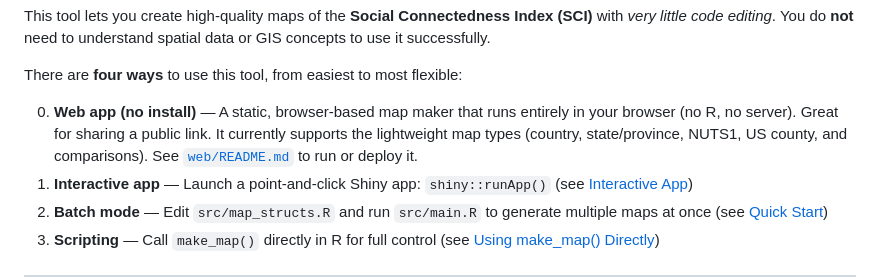
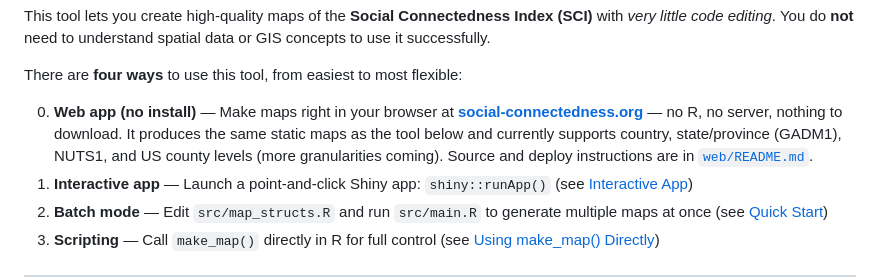
Before and after one commit to social-connectedness-index/social-connectedness-index, a Markdown page: README.md, the part around the change. GitHub-like rendering.

Commit message:
Add live website link to README

```diff
--- a/README.md
+++ b/README.md
@@ -14,10 +14,12 @@ This tool lets you create high-quality maps of the **Social Connectedness Index
 
 There are **four ways** to use this tool, from easiest to most flexible:
 
-0. **Web app (no install)** — A static, browser-based map maker that runs entirely
-   in your browser (no R, no server). Great for sharing a public link. It currently
-   supports the lightweight map types (country, state/province, NUTS1, US county,
-   and comparisons). See [`web/README.md`](web/README.md) to run or deploy it.
+0. **Web app (no install)** — Make maps right in your browser at
+   **[social-connectedness.org](https://social-connectedness.org/)** — no R, no
+   server, nothing to download. It produces the same static maps as the tool below
+   and currently supports country, state/province (GADM1), NUTS1, and US county
+   levels (more granularities coming). Source and deploy instructions are in
+   [`web/README.md`](web/README.md).
 1. **Interactive app** — Launch a point-and-click Shiny app: `shiny::runApp()` (see [Interactive App](#interactive-app))
 2. **Batch mode** — Edit `src/map_structs.R` and run `src/main.R` to generate multiple maps at once (see [Quick Start](#quick-start))
 3. **Scripting** — Call `make_map()` directly in R for full control (see [Using make_map() Directly](#using-make_map-directly))
```
